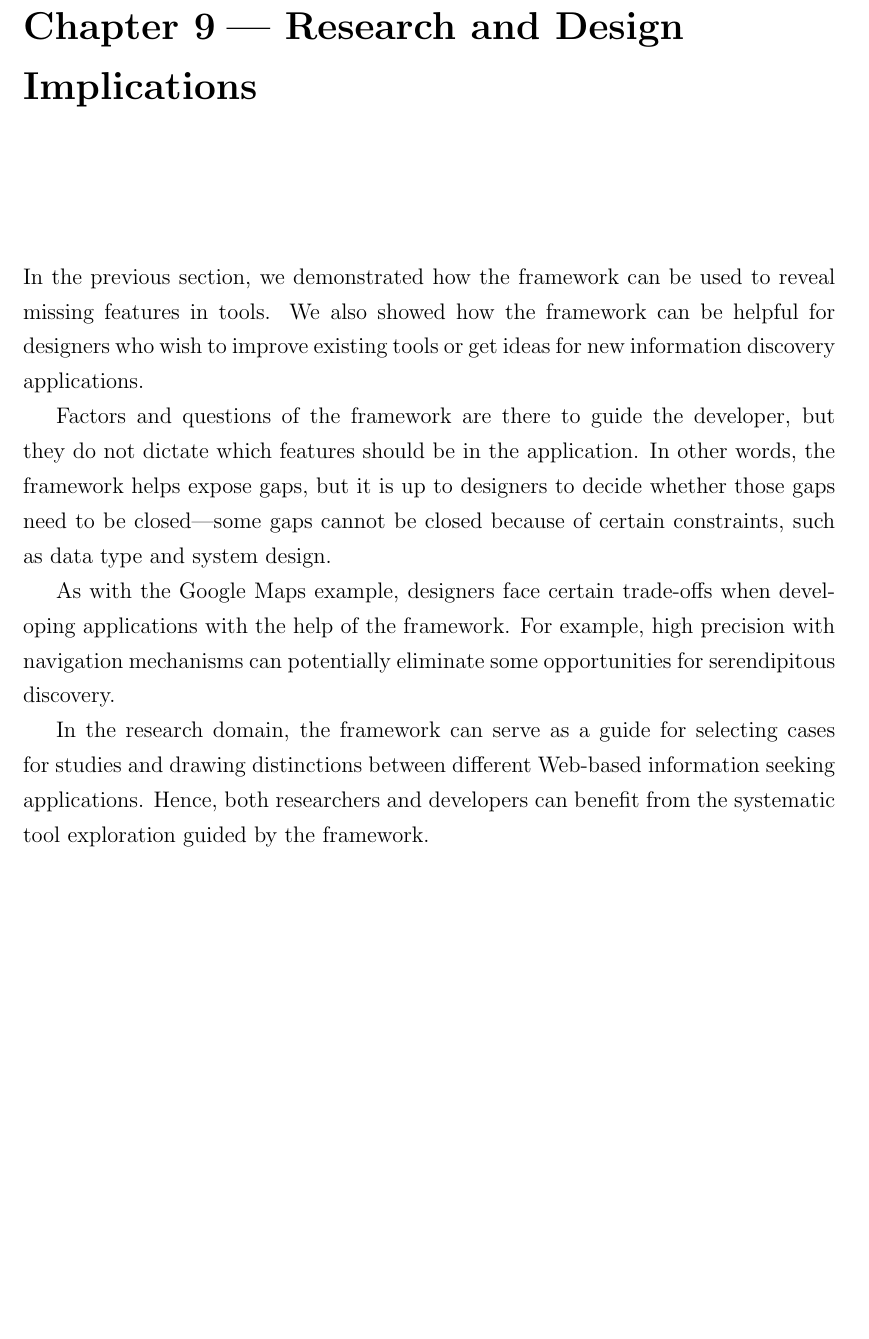
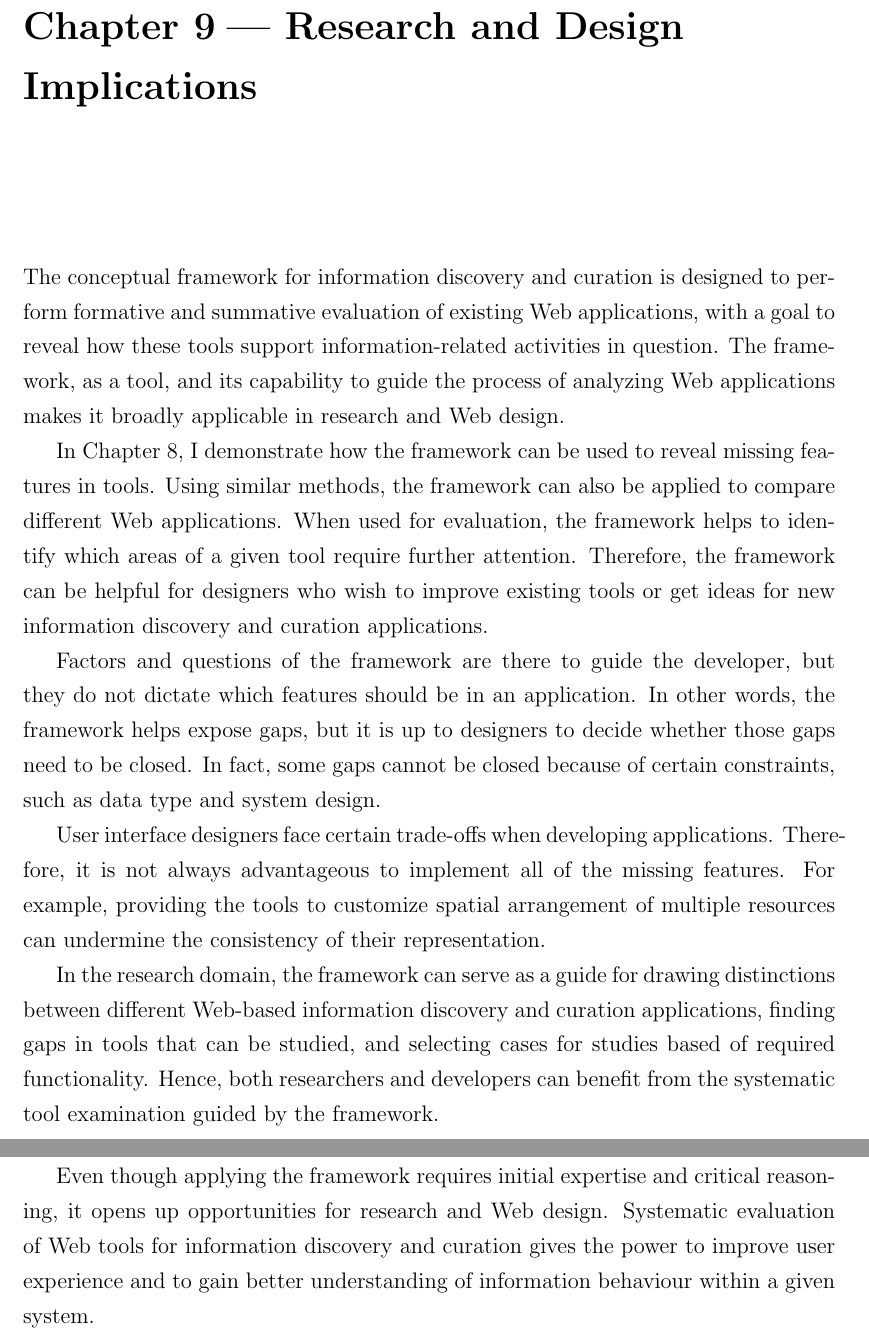
Before and after one commit to elenavoy/thesis, a LaTeX thesis (thesis1.tex, which reads chapters/7/implications.tex): part of page 67 of 75 before the commit and two parts of pages 67 and 68 of 76 after it, the two joined at a grey line, cut so that both start at the same text, the shorter picture padded with empty space. Compiled offline with pdfLaTeX.

Commit message:
Implicaitons

```diff
--- a/chapters/7/implications.tex
+++ b/chapters/7/implications.tex
@@ -1,10 +1,14 @@
 \chapter{Research and Design Implications}
 \label{chapter:implications}
 
-In the previous section, we demonstrated how the framework can be used to reveal missing features in tools. We also showed how the framework can be helpful for designers who wish to improve existing tools or get ideas for new information discovery applications.
+The conceptual framework for information discovery and curation is designed to perform formative and summative evaluation of existing Web applications, with a goal to reveal how these tools support information-related activities in question. The framework, as a tool, and its capability to guide the process of analyzing Web applications makes it broadly applicable in research and Web design.
 
-Factors and questions of the framework are there to guide the developer, but they do not dictate which features should be in the application. In other words, the framework helps expose gaps, but it is up to designers to decide whether those gaps need to be closed---some gaps cannot be closed because of certain constraints, such as data type and system design.
+In Chapter~\ref{chapter:evaluation}, I demonstrate how the framework can be used to reveal missing features in tools. Using similar methods, the framework can also be applied to compare different Web applications. When used for evaluation, the framework helps to identify which areas of a given tool require further attention. Therefore, the framework can be helpful for designers who wish to improve existing tools or get ideas for new information discovery and curation applications.
 
-As with the Google Maps example, designers face certain trade-offs when developing applications with the help of the framework. For example, high precision with navigation mechanisms can potentially eliminate some opportunities for serendipitous discovery.
+Factors and questions of the framework are there to guide the developer, but they do not dictate which features should be in an application. In other words, the framework helps expose gaps, but it is up to designers to decide whether those gaps need to be closed. In fact, some gaps cannot be closed because of certain constraints, such as data type and system design.
 
-In the research domain, the framework can serve as a guide for selecting cases for studies and drawing distinctions between different Web-based information seeking applications. Hence, both researchers and developers can benefit from the systematic tool exploration guided by the framework.
+User interface designers face certain trade-offs when developing applications. Therefore, it is not always advantageous to implement all of the missing features. For example, providing the tools to customize spatial arrangement of multiple resources can undermine the consistency of their representation.
+
+In the research domain, the framework can serve as a guide for drawing distinctions between different Web-based information discovery and curation applications, finding gaps in tools that can be studied, and selecting cases for studies based of required functionality. Hence, both researchers and developers can benefit from the systematic tool examination guided by the framework.
+
+Even though applying the framework requires initial expertise and critical reasoning, it opens up opportunities for research and Web design. Systematic evaluation of Web tools for information discovery and curation gives the power to improve user experience and to gain better understanding of information behaviour within a given system.
```
Also changed, not shown: thesis1.tex (+1 -1 lines), thesis1.bbl, thesis1.pdf, 7 other files.
